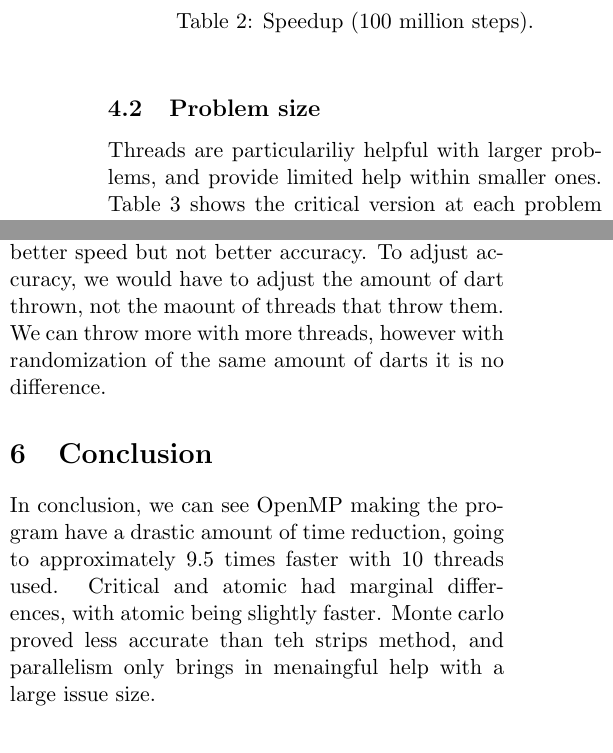
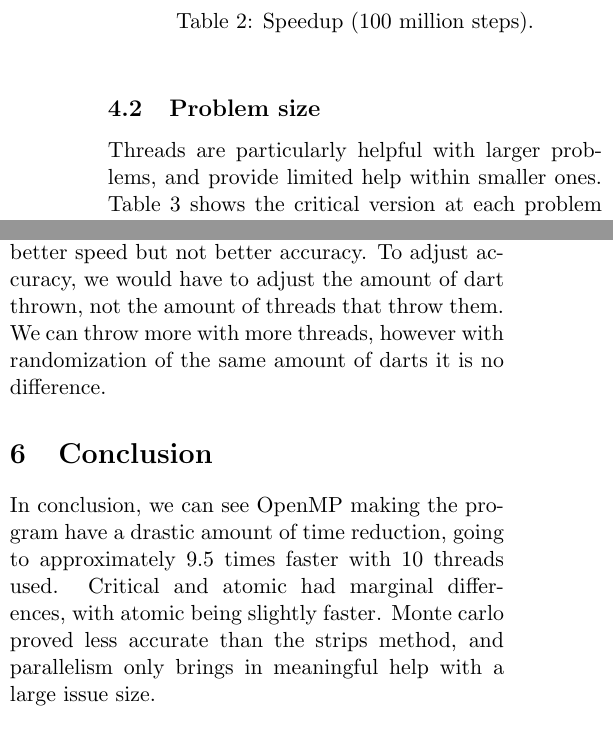
Before and after one commit to raestenberg/uoregon-cs431531-f26, a LaTeX document (report.tex): two parts of the columns of page 2 of 2, joined at a grey line, cut so that both start at the same text. Compiled offline with pdfLaTeX.

Commit message:
typo fix

```diff
--- a/report.tex
+++ b/report.tex
@@ -79,7 +79,7 @@ Threads & Best possible & Critical & Atomic \\
 \end{table}
 
 \subsection{Problem size}
-Threads are particulariliy helpful with larger problems, and provide limited help within smaller ones. Table 3 shows the critical version at each problem size. The time stays the same despite thread size when there is only 1 million steps because simply starting a thread takes around the same amount of time as the actual work.
+Threads are particularly helpful with larger problems, and provide limited help within smaller ones. Table 3 shows the critical version at each problem size. The time stays the same despite thread size when there is only 1 million steps because simply starting a thread takes around the same amount of time as the actual work.
 
 \begin{table}[h]
 \centering
@@ -128,11 +128,11 @@ Table 4 shows us a similar Monte Carlo return every time in all of its runs beca
 \section{Discussion}
 When reviewing whether to choose critical or atomic, there is a marginal difference due to the writing of the code. With using locks once and private totals for each thread, it does not matter which you choose. If we had a lock on every step, then the conversation of which to choose would become much more important.
 
-More threads on the Monte Carlo runs provided better speed but not better accuracy. To adjust accuracy, we would have to adjust the amount of dart thrown, not the maount of threads that throw them. We can throw more with more threads, however with randomization of the same amount of darts it is no difference.
+More threads on the Monte Carlo runs provided better speed but not better accuracy. To adjust accuracy, we would have to adjust the amount of dart thrown, not the amount of threads that throw them. We can throw more with more threads, however with randomization of the same amount of darts it is no difference.
 
 
 %==================================================
 \section{Conclusion}
-In conclusion, we can see OpenMP making the program have a drastic amount of time reduction, going to approximately 9.5 times faster with 10 threads used. Critical and atomic had marginal differences, with atomic being slightly faster. Monte carlo proved less accurate than teh strips method, and parallelism only brings in menaingful help with a large issue size.
+In conclusion, we can see OpenMP making the program have a drastic amount of time reduction, going to approximately 9.5 times faster with 10 threads used. Critical and atomic had marginal differences, with atomic being slightly faster. Monte carlo proved less accurate than the strips method, and parallelism only brings in meaningful help with a large issue size.
 
 \end{document}
```
Also changed, not shown: report.tex (4 more changed lines).
